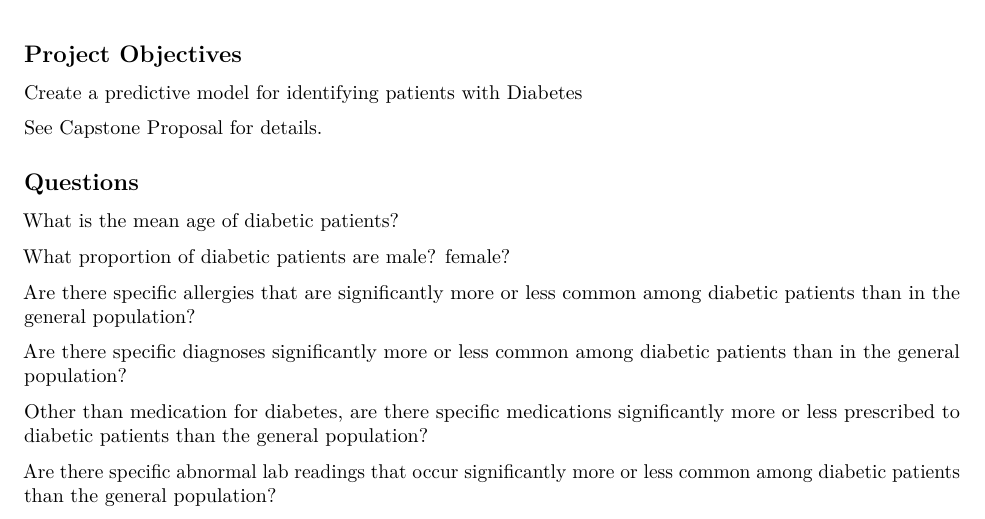
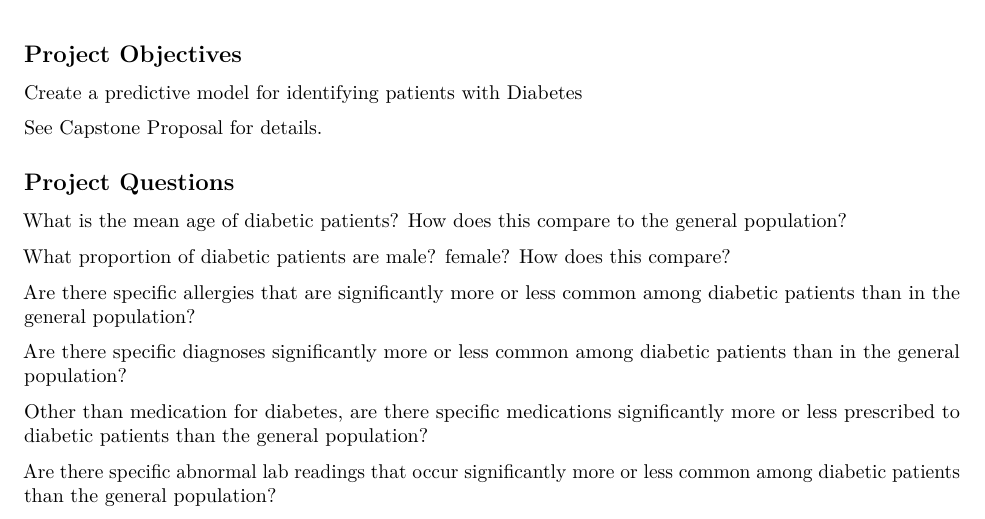
Before and after one commit to librariandad/introdatascience, an R Markdown document (project_journal.Rmd): part of page 1 of 8, cut so that both start at the same text. Rendered offline with R 4.5, knitr and Pandoc, then LaTeX, with nearby package versions; some code elsewhere in the file could not run offline.

Commit message:
Modified questions

```diff
--- a/project_journal.Rmd
+++ b/project_journal.Rmd
@@ -16,11 +16,12 @@ Create a predictive model for identifying patients with Diabetes
 
 See [Capstone Proposal](https://github.com/librariandad/introdatascience/blob/master/capstone_proposal.Rmd) for details.
 
-## Questions
+## Project Questions
 
-What is the mean age of diabetic patients?
+What is the mean age of diabetic patients?  How does this compare to the general population?
 
-What proportion of diabetic patients are male? female?
+What proportion of diabetic patients are male? female?  How does this compare?
+
 
 Are there specific allergies that are significantly more or less common among diabetic patients than in the general population?
 
```
